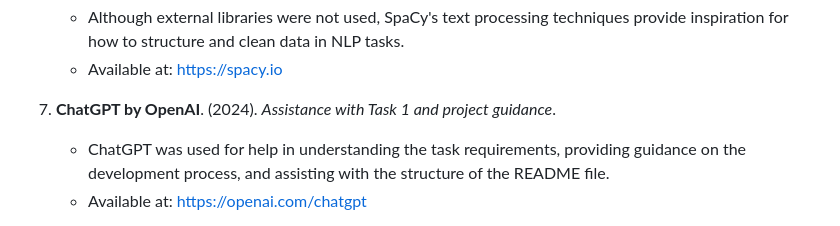
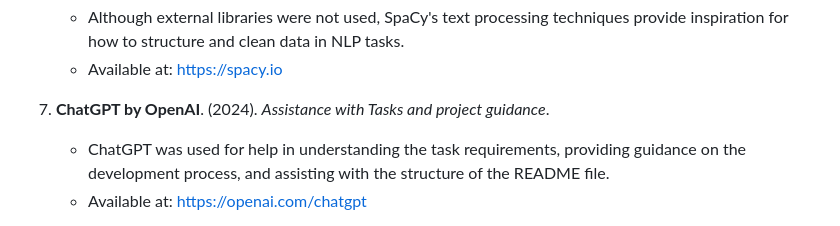
Before and after one commit to JamesDoonan1/emerging-technologies, a Markdown page: README.md, the part around the change. Drawn GitHub-style.

```diff
--- a/README.md
+++ b/README.md
@@ -341,7 +341,7 @@ https://github.com/JamesDoonan1/emerging-technologies/issues/41
    - Although external libraries were not used, SpaCy's text processing techniques provide inspiration for how to structure and clean data in NLP tasks.
    - Available at: [https://spacy.io](https://spacy.io)
 
-7. **ChatGPT by OpenAI**. (2024). *Assistance with Task 1 and project guidance*.
+7. **ChatGPT by OpenAI**. (2024). *Assistance with Tasks and project guidance*.
    - ChatGPT was used for help in understanding the task requirements, providing guidance on the development process, and assisting with the structure of the README file.
    - Available at: [https://openai.com/chatgpt](https://openai.com/chatgpt)
 8. **Weizenbaum, J**. (1966). ELIZA - A Computer Program For the Study of Natural Language Communication Between Man and Machine.
```
